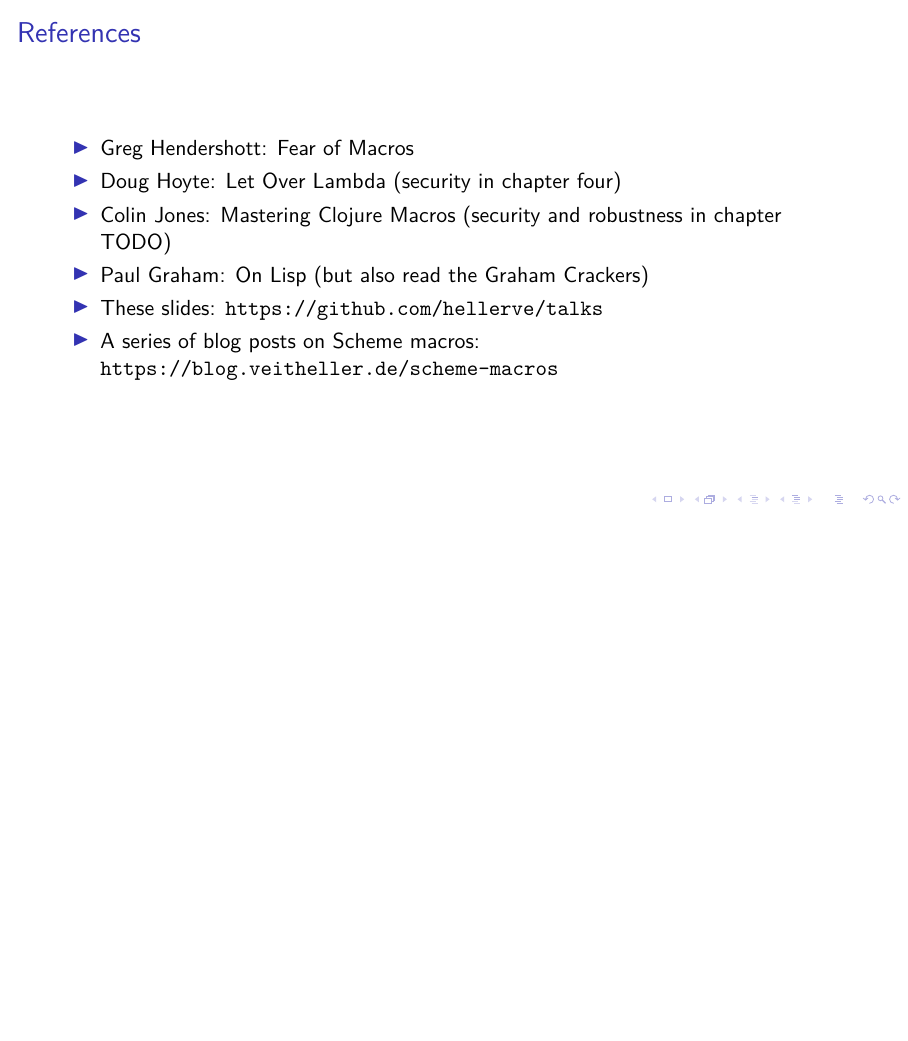
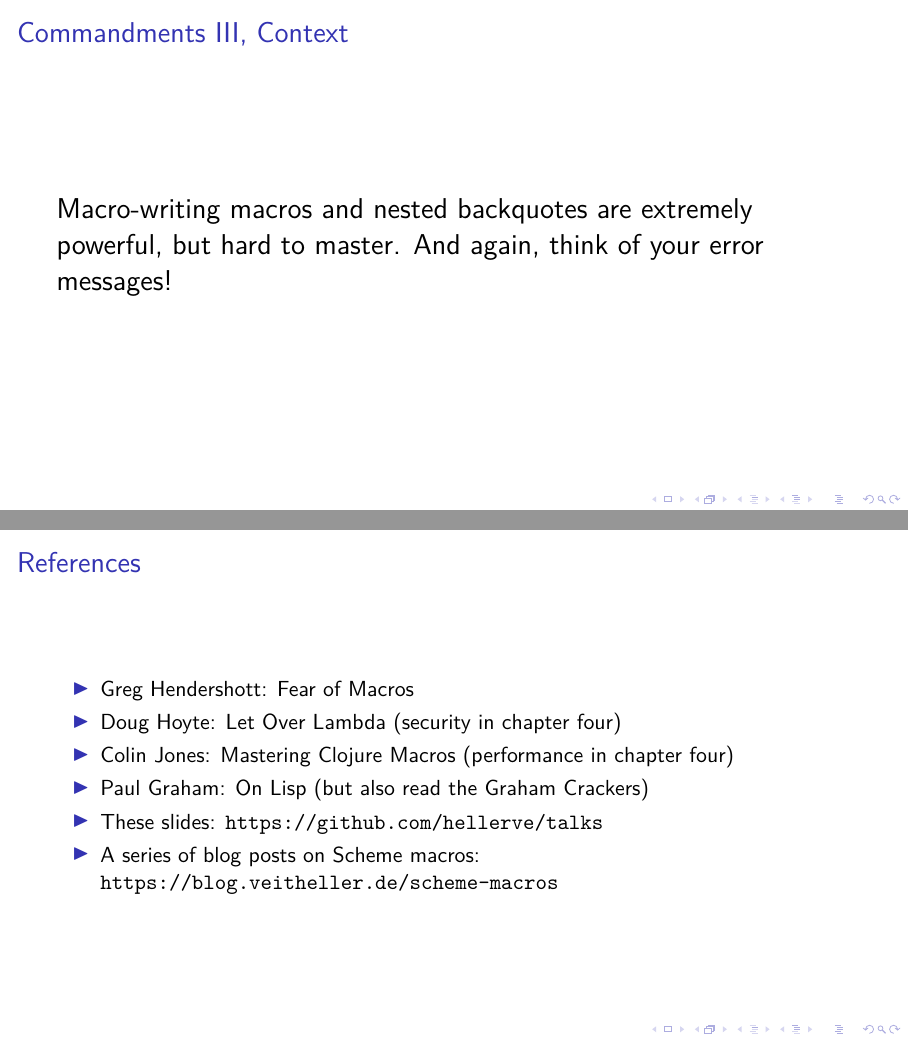
Before and after one commit to hellerve/talks, LaTeX slides (clojure-berlin-november-2019/talk.tex): page 15 of 16 before the commit and pages 17 and 18 of 19 after it, the two joined at a grey line, the shorter picture padded with empty space. Compiled offline with XeLaTeX; a LaTeX package or settings file that is missing is left out.

Commit message:
clojure meetup nov 2019: add context

```diff
--- a/clojure-berlin-november-2019/talk.tex
+++ b/clojure-berlin-november-2019/talk.tex
@@ -110,11 +116,15 @@ const float sine_lut[LUT_SIN_SIZE + 1]={
       \end{minted}
     \end{listing}
   \end{frame}
+  \begin{frame}{Commandments III, Context}
+    \Large Macro-writing macros and nested backquotes are extremely powerful, but
+           hard to master. And again, think of your error messages!
+  \end{frame}
   \begin{frame}{References}
     \begin{itemize}
       \item Greg Hendershott: Fear of Macros
       \item Doug Hoyte: Let Over Lambda (security in chapter four)
-      \item Colin Jones: Mastering Clojure Macros (security and robustness in chapter TODO)
+      \item Colin Jones: Mastering Clojure Macros (performance in chapter four)
       \item Paul Graham: On Lisp (but also read the Graham Crackers)
       \item These slides: \texttt{https://github.com/hellerve/talks}
       \item A series of blog posts on Scheme macros: \texttt{https://blog.veitheller.de/scheme-macros}
```
Also changed, not shown: clojure-berlin-november-2019/talk.pdf, clojure-berlin-november-2019/talk.tex (6 more changed lines).
